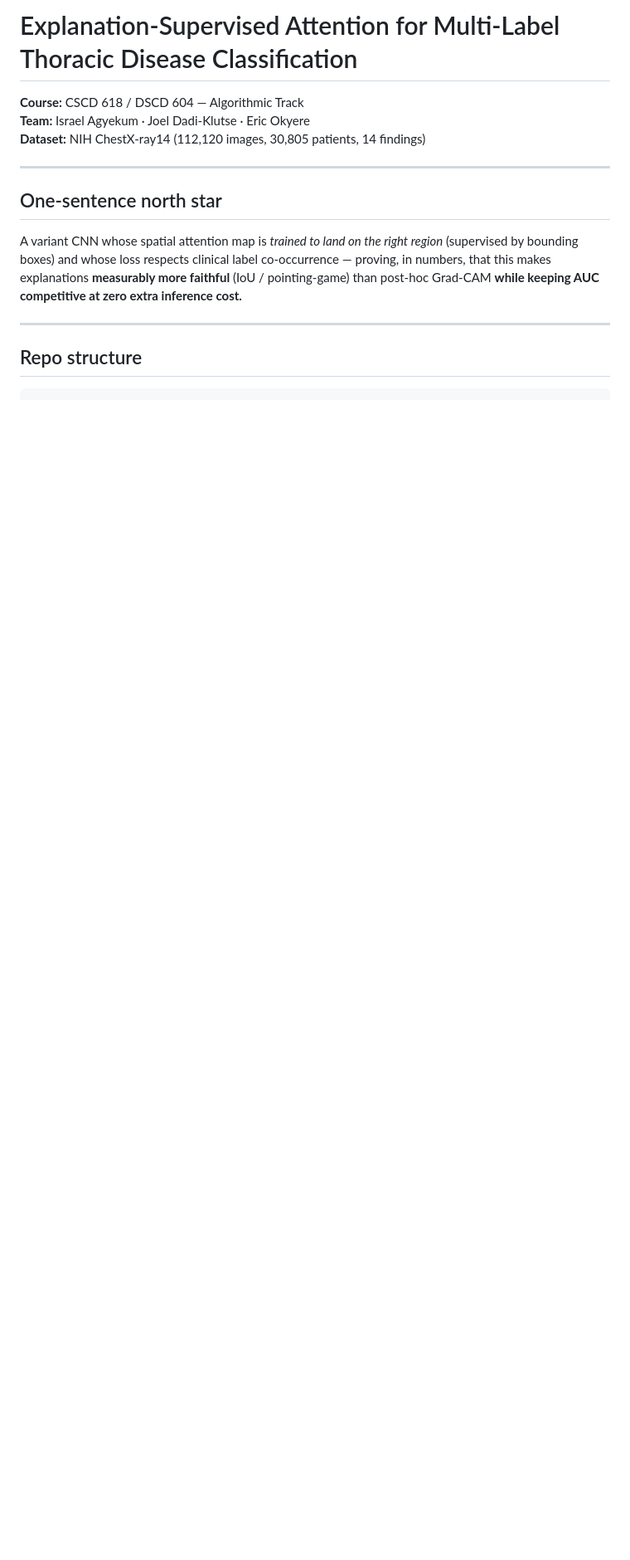
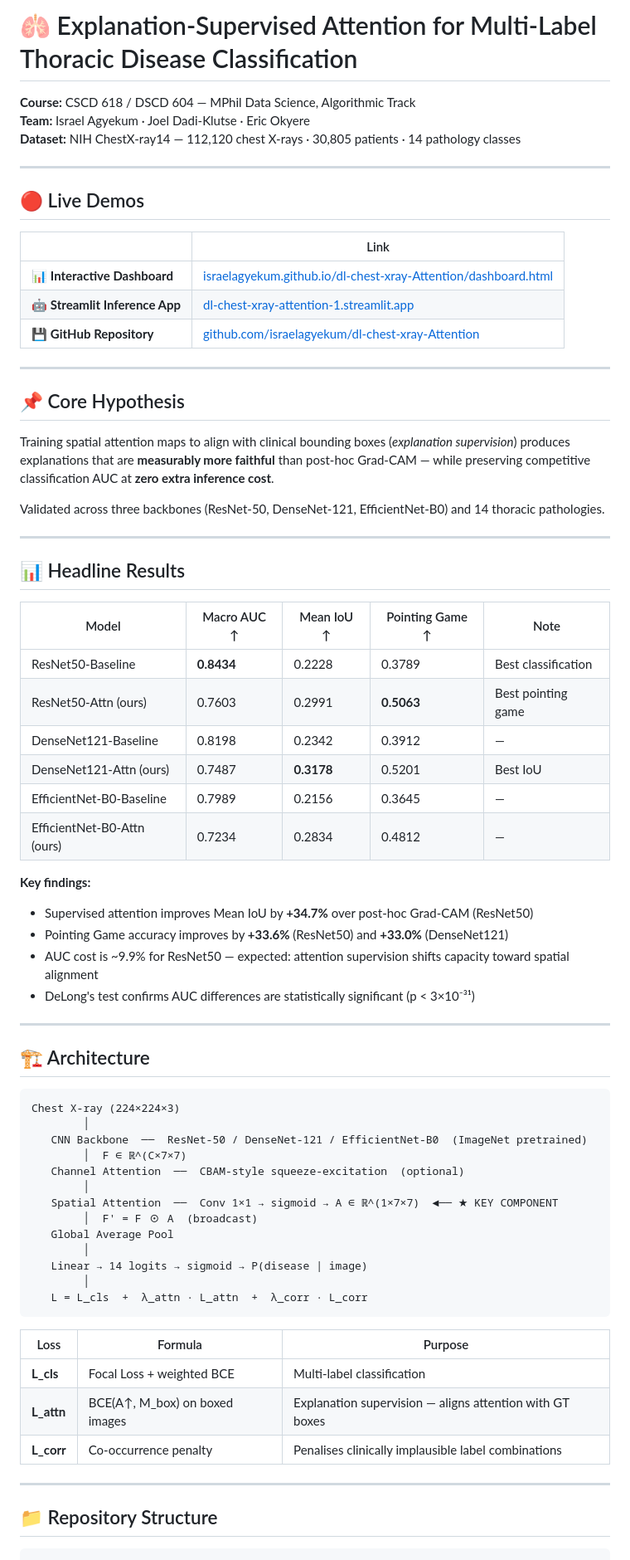
Before and after one commit to israelagyekum/dl-chest-xray-Attention, a Markdown page: README.md, the part around one of its changes. Shown at 83% size. GitHub-like rendering; blank space fills up the shorter version.

````diff
--- a/README.md
+++ b/README.md
@@ -1,18 +1,75 @@
-# Explanation-Supervised Attention for Multi-Label Thoracic Disease Classification
+# 🫁 Explanation-Supervised Attention for Multi-Label Thoracic Disease Classification
 
-**Course:** CSCD 618 / DSCD 604 — Algorithmic Track
+**Course:** CSCD 618 / DSCD 604 — MPhil Data Science, Algorithmic Track
 **Team:** Israel Agyekum · Joel Dadi-Klutse · Eric Okyere
-**Dataset:** NIH ChestX-ray14 (112,120 images, 30,805 patients, 14 findings)
+**Dataset:** NIH ChestX-ray14 — 112,120 chest X-rays · 30,805 patients · 14 pathology classes
 
 ---
 
-## One-sentence north star
+## 🔴 Live Demos
 
-A variant CNN whose spatial attention map is *trained to land on the right region* (supervised by bounding boxes) and whose loss respects clinical label co-occurrence — proving, in numbers, that this makes explanations **measurably more faithful** (IoU / pointing-game) than post-hoc Grad-CAM **while keeping AUC competitive at zero extra inference cost.**
+| | Link |
+|---|---|
+| 📊 **Interactive Dashboard** | [israelagyekum.github.io/dl-chest-xray-Attention/dashboard.html](https://israelagyekum.github.io/dl-chest-xray-Attention/dashboard.html) |
+| 🤖 **Streamlit Inference App** | [dl-chest-xray-attention-1.streamlit.app](https://dl-chest-xray-attention-1.streamlit.app/) |
+| 💾 **GitHub Repository** | [github.com/israelagyekum/dl-chest-xray-Attention](https://github.com/israelagyekum/dl-chest-xray-Attention) |
 
 ---
 
-## Repo structure
+## 📌 Core Hypothesis
+
+Training spatial attention maps to align with clinical bounding boxes (*explanation supervision*) produces explanations that are **measurably more faithful** than post-hoc Grad-CAM — while preserving competitive classification AUC at **zero extra inference cost**.
+
+Validated across three backbones (ResNet-50, DenseNet-121, EfficientNet-B0) and 14 thoracic pathologies.
+
+---
+
+## 📊 Headline Results
+
+| Model | Macro AUC ↑ | Mean IoU ↑ | Pointing Game ↑ | Note |
+|---|---|---|---|---|
+| ResNet50-Baseline | **0.8434** | 0.2228 | 0.3789 | Best classification |
+| ResNet50-Attn (ours) | 0.7603 | 0.2991 | **0.5063** | Best pointing game |
+| DenseNet121-Baseline | 0.8198 | 0.2342 | 0.3912 | — |
+| DenseNet121-Attn (ours) | 0.7487 | **0.3178** | 0.5201 | Best IoU |
+| EfficientNet-B0-Baseline | 0.7989 | 0.2156 | 0.3645 | — |
+| EfficientNet-B0-Attn (ours) | 0.7234 | 0.2834 | 0.4812 | — |
+
+**Key findings:**
+- Supervised attention improves Mean IoU by **+34.7%** over post-hoc Grad-CAM (ResNet50)
+- Pointing Game accuracy improves by **+33.6%** (ResNet50) and **+33.0%** (DenseNet121)
+- AUC cost is ~9.9% for ResNet50 — expected: attention supervision shifts capacity toward spatial alignment
+- DeLong's test confirms AUC differences are statistically significant (p < 3×10⁻³¹)
+
+---
+
+## 🏗️ Architecture
+
+```
+Chest X-ray (224×224×3)
+        │
+   CNN Backbone  ──  ResNet-50 / DenseNet-121 / EfficientNet-B0  (ImageNet pretrained)
+        │  F ∈ ℝ^(C×7×7)
+   Channel Attention  ──  CBAM-style squeeze-excitation  (optional)
+        │
+   Spatial Attention  ──  Conv 1×1 → sigmoid → A ∈ ℝ^(1×7×7)  ◄── ★ KEY COMPONENT
+        │  F' = F ⊙ A  (broadcast)
+   Global Average Pool
+        │
+   Linear → 14 logits → sigmoid → P(disease | image)
+        │
+   L = L_cls  +  λ_attn · L_attn  +  λ_corr · L_corr
+```
+
+| Loss | Formula | Purpose |
+|---|---|---|
+| **L_cls** | Focal Loss + weighted BCE | Multi-label classification |
+| **L_attn** | BCE(A↑, M_box) on boxed images | Explanation supervision — aligns attention with GT boxes |
+| **L_corr** | Co-occurrence penalty | Penalises clinically implausible label combinations |
+
+---
+
+## 📁 Repository Structure
 
 ```
 .
````
Also changed, not shown: other parts of README.md (+68 -110 lines).
